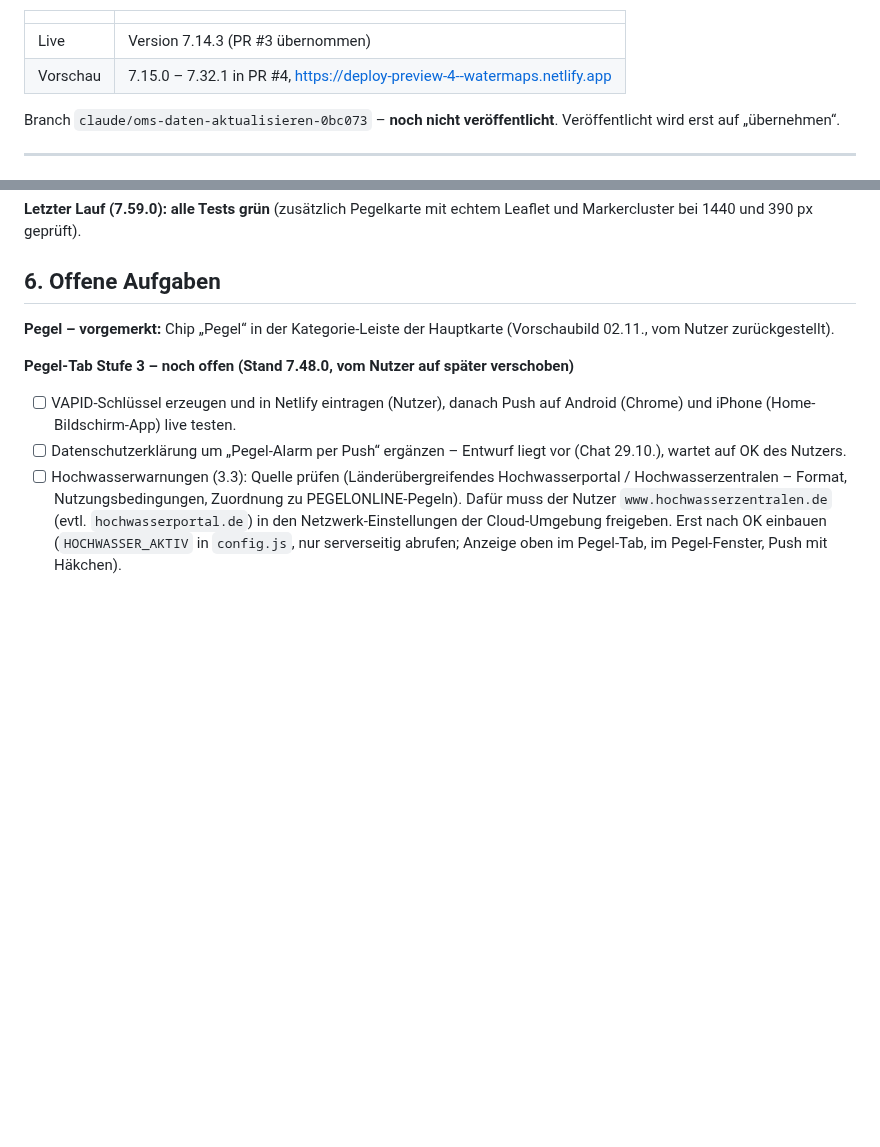
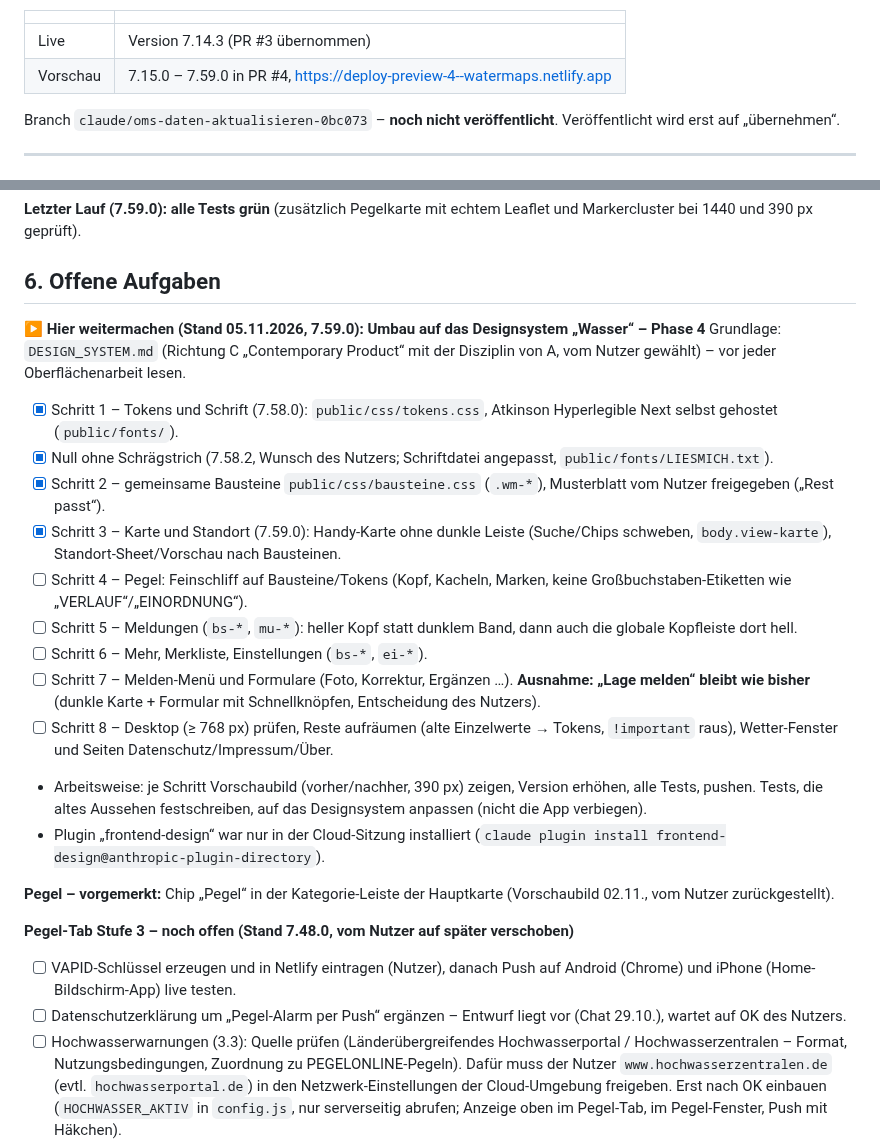
Before and after one commit to edrosdow/watermap, a Markdown page: watermap-stand.md, 2 parts joined by grey strips. Rendered like a GitHub page; blank space fills up the shorter version.

Commit message:
Stand gemerkt: Designsystem-Umbau, nächste Schritte
Co-Authored-By: Claude Opus 5.5 <noreply@anthropic.com>
Claude-Session: https://claude.ai/code/session_016YrHESo3nhSaFK6j4KYq3R

```diff
--- a/watermap-stand.md
+++ b/watermap-stand.md
@@ -5,7 +5,7 @@ Stand: 26.10.2026 · App-Version **7.32.1**
 | | |
 |---|---|
 | Live | Version 7.14.3 (PR #3 übernommen) |
-| Vorschau | 7.15.0 – 7.32.1 in PR #4, https://deploy-preview-4--watermaps.netlify.app |
+| Vorschau | 7.15.0 – 7.59.0 in PR #4, https://deploy-preview-4--watermaps.netlify.app |
 
 Branch `claude/oms-daten-aktualisieren-0bc073` – **noch nicht veröffentlicht**. Veröffentlicht wird erst auf „übernehmen“.
 
@@ -314,6 +314,20 @@ Die Oberflächentests laufen mit einem Leaflet-Ersatz (`tests/stub/leaflet-stub.
 
 ## 6. Offene Aufgaben
 
+**▶ Hier weitermachen (Stand 05.11.2026, 7.59.0): Umbau auf das Designsystem „Wasser“ – Phase 4**
+Grundlage: `DESIGN_SYSTEM.md` (Richtung C „Contemporary Product“ mit der Disziplin von A, vom Nutzer gewählt) – vor jeder Oberflächenarbeit lesen.
+- [x] Schritt 1 – Tokens und Schrift (7.58.0): `public/css/tokens.css`, Atkinson Hyperlegible Next selbst gehostet (`public/fonts/`).
+- [x] Null ohne Schrägstrich (7.58.2, Wunsch des Nutzers; Schriftdatei angepasst, `public/fonts/LIESMICH.txt`).
+- [x] Schritt 2 – gemeinsame Bausteine `public/css/bausteine.css` (`.wm-*`), Musterblatt vom Nutzer freigegeben („Rest passt“).
+- [x] Schritt 3 – Karte und Standort (7.59.0): Handy-Karte ohne dunkle Leiste (Suche/Chips schweben, `body.view-karte`), Standort-Sheet/Vorschau nach Bausteinen.
+- [ ] Schritt 4 – Pegel: Feinschliff auf Bausteine/Tokens (Kopf, Kacheln, Marken, keine Großbuchstaben-Etiketten wie „VERLAUF“/„EINORDNUNG“).
+- [ ] Schritt 5 – Meldungen (`bs-*`, `mu-*`): heller Kopf statt dunklem Band, dann auch die globale Kopfleiste dort hell.
+- [ ] Schritt 6 – Mehr, Merkliste, Einstellungen (`bs-*`, `ei-*`).
+- [ ] Schritt 7 – Melden-Menü und Formulare (Foto, Korrektur, Ergänzen …). **Ausnahme: „Lage melden“ bleibt wie bisher** (dunkle Karte + Formular mit Schnellknöpfen, Entscheidung des Nutzers).
+- [ ] Schritt 8 – Desktop (≥ 768 px) prüfen, Reste aufräumen (alte Einzelwerte → Tokens, `!important` raus), Wetter-Fenster und Seiten Datenschutz/Impressum/Über.
+- Arbeitsweise: je Schritt Vorschaubild (vorher/nachher, 390 px) zeigen, Version erhöhen, alle Tests, pushen. Tests, die altes Aussehen festschreiben, auf das Designsystem anpassen (nicht die App verbiegen).
+- Plugin „frontend-design“ war nur in der Cloud-Sitzung installiert (`claude plugin install frontend-design@anthropic-plugin-directory`).
+
 **Pegel – vorgemerkt:** Chip „Pegel“ in der Kategorie-Leiste der Hauptkarte (Vorschaubild 02.11., vom Nutzer zurückgestellt).
 
 **Pegel-Tab Stufe 3 – noch offen (Stand 7.48.0, vom Nutzer auf später verschoben)**
```
Also changed, not shown: other parts of watermap-stand.md (+1 -1 lines).
